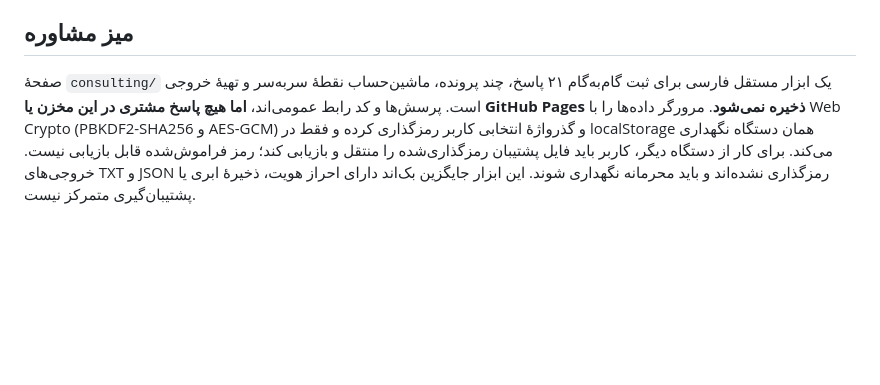
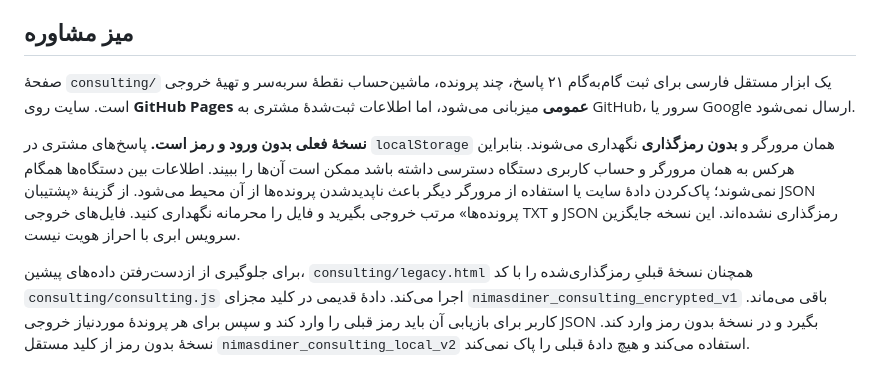
Before and after one commit to nimania/nimasdiner, a Markdown page: README.md, the part around the change. GitHub-like rendering; blank space fills up the shorter version.

Commit message:
docs: explain passwordless local storage and legacy case recovery

```diff
--- a/README.md
+++ b/README.md
@@ -42,4 +42,8 @@ node --check services/delivery/worker/index.js
 
 ## میز مشاوره
 
-صفحهٔ `consulting/` یک ابزار مستقل فارسی برای ثبت گام‌به‌گام ۲۱ پاسخ، چند پرونده، ماشین‌حساب نقطهٔ سربه‌سر و تهیهٔ خروجی است. پرسش‌ها و کد رابط عمومی‌اند، **اما هیچ پاسخ مشتری در این مخزن یا GitHub Pages ذخیره نمی‌شود**. مرورگر داده‌ها را با Web Crypto (PBKDF2-SHA256 و AES-GCM) و گذرواژهٔ انتخابی کاربر رمزگذاری کرده و فقط در localStorage همان دستگاه نگهداری می‌کند. برای کار از دستگاه دیگر، کاربر باید فایل پشتیبان رمزگذاری‌شده را منتقل و بازیابی کند؛ رمز فراموش‌شده قابل بازیابی نیست. خروجی‌های TXT و JSON رمزگذاری نشده‌اند و باید محرمانه نگهداری شوند. این ابزار جایگزین بک‌اند دارای احراز هویت، ذخیرهٔ ابری یا پشتیبان‌گیری متمرکز نیست.
+صفحهٔ `consulting/` یک ابزار مستقل فارسی برای ثبت گام‌به‌گام ۲۱ پاسخ، چند پرونده، ماشین‌حساب نقطهٔ سربه‌سر و تهیهٔ خروجی است. سایت روی **GitHub Pages عمومی** میزبانی می‌شود، اما اطلاعات ثبت‌شدهٔ مشتری به GitHub، سرور یا Google ارسال نمی‌شود.
+
+**نسخهٔ فعلی بدون ورود و رمز است.** پاسخ‌های مشتری در `localStorage` همان مرورگر و **بدون رمزگذاری** نگهداری می‌شوند. بنابراین هرکس به همان مرورگر و حساب کاربری دستگاه دسترسی داشته باشد ممکن است آن‌ها را ببیند. اطلاعات بین دستگاه‌ها همگام نمی‌شوند؛ پاک‌کردن دادهٔ سایت یا استفاده از مرورگر دیگر باعث ناپدیدشدن پرونده‌ها از آن محیط می‌شود. از گزینهٔ «پشتیبان JSON پرونده‌ها» مرتب خروجی بگیرید و فایل را محرمانه نگهداری کنید. فایل‌های خروجی TXT و JSON رمزگذاری نشده‌اند. این نسخه جایگزین سرویس ابری با احراز هویت نیست.
+
+برای جلوگیری از ازدست‌رفتن داده‌های پیشین، `consulting/legacy.html` همچنان نسخهٔ قبلیِ رمزگذاری‌شده را با کد `consulting/consulting.js` اجرا می‌کند. دادهٔ قدیمی در کلید مجزای `nimasdiner_consulting_encrypted_v1` باقی می‌ماند. کاربر برای بازیابی آن باید رمز قبلی را وارد کند و سپس برای هر پروندهٔ موردنیاز خروجی JSON بگیرد و در نسخهٔ بدون رمز وارد کند. نسخهٔ بدون رمز از کلید مستقل `nimasdiner_consulting_local_v2` استفاده می‌کند و هیچ دادهٔ قبلی را پاک نمی‌کند.
```
